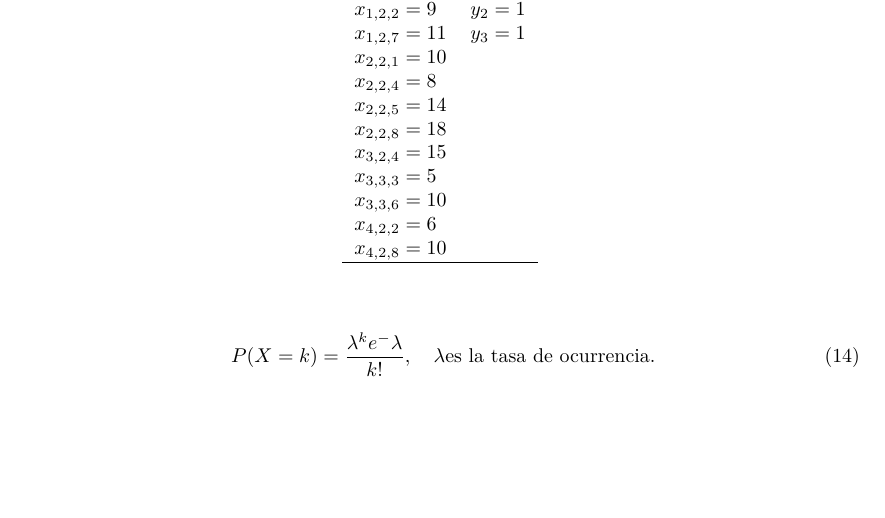
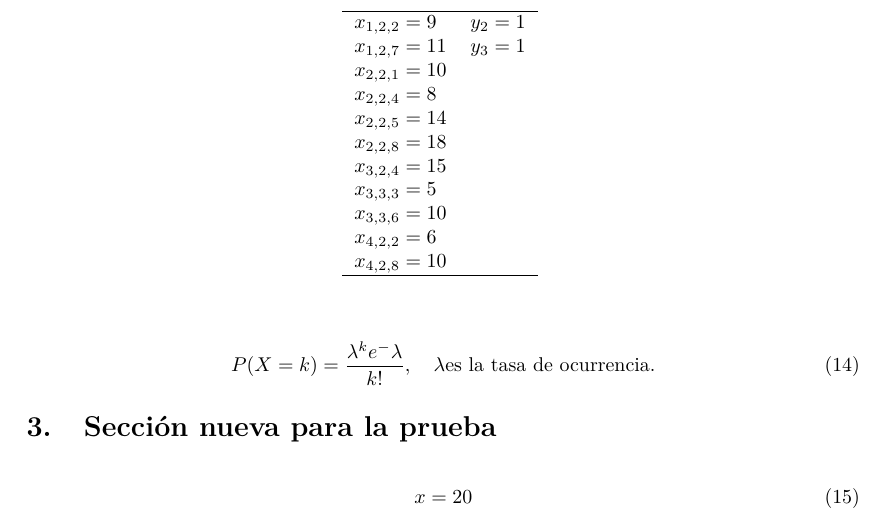
Before and after one commit to dmorill/pruebagit, a LaTeX document (latex/document.tex): part of page 2 of 2, cut so that both start at the same text, the shorter picture padded with empty space. Compiled offline with pdfLaTeX; the source files are stored in an older character set and shown here as Unicode.

Commit message:
BrachAdcionarLetras
123

```diff
--- a/latex/document.tex
+++ b/latex/document.tex
@@ -166,4 +166,12 @@ P(X=k)=\frac{\lambda^ke^-{\lambda}}{k!}, \quad \lambda \text{es la tasa de ocurr
 
 	\printbibliography[heading=bibintoc,title=\bibname]
 
+\section{Sección nueva para la prueba}
+
+\begin{equation}
+	x = 20
+\end{equation}
+
+
+
 \end{document}
```
